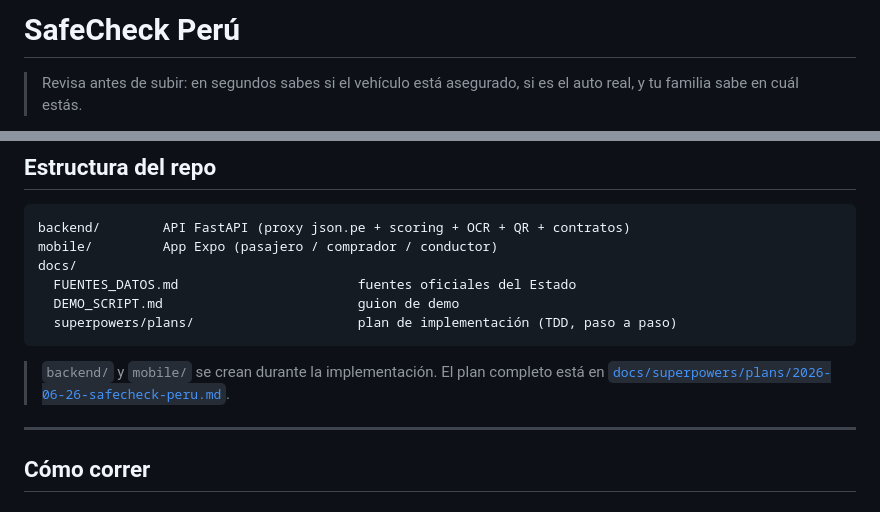
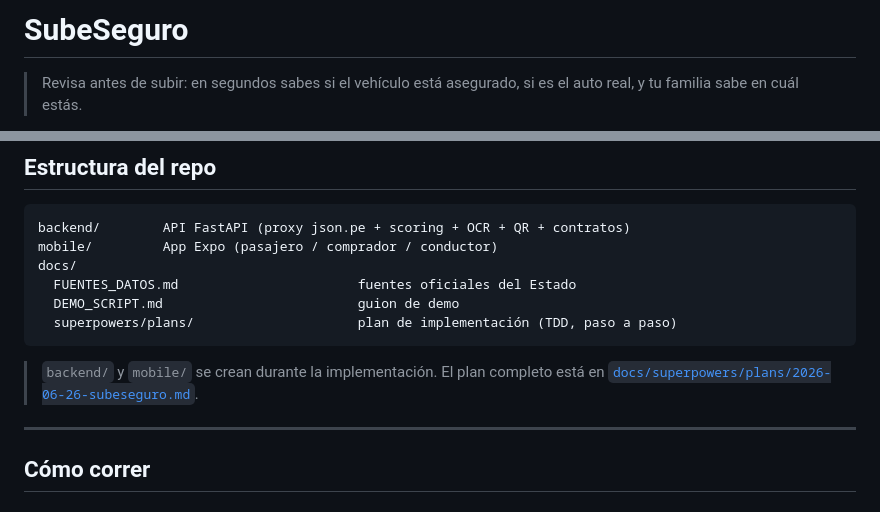
Before and after one commit to qb4y/dsc_sube_seguro, a Markdown page: README.md, 2 parts joined by grey strips. Rendered like a GitHub page.

````diff
--- a/README.md
+++ b/README.md
@@ -1,4 +1,4 @@
-# SafeCheck Perú
+# SubeSeguro
 
 > Revisa antes de subir: en segundos sabes si el vehículo está asegurado, si es el auto real, y tu familia sabe en cuál estás.
 
@@ -70,7 +70,7 @@ docs/
 ```
 
 > `backend/` y `mobile/` se crean durante la implementación. El plan completo está en
-> [`docs/superpowers/plans/2026-06-26-safecheck-peru.md`](docs/superpowers/plans/2026-06-26-safecheck-peru.md).
+> [`docs/superpowers/plans/2026-06-26-subeseguro.md`](docs/superpowers/plans/2026-06-26-subeseguro.md).
 
 ---
 
````
Also changed, not shown: other parts of README.md (+1 -1 lines), docs/FUENTES_DATOS.md (+1 -1 lines), 1 other file.
